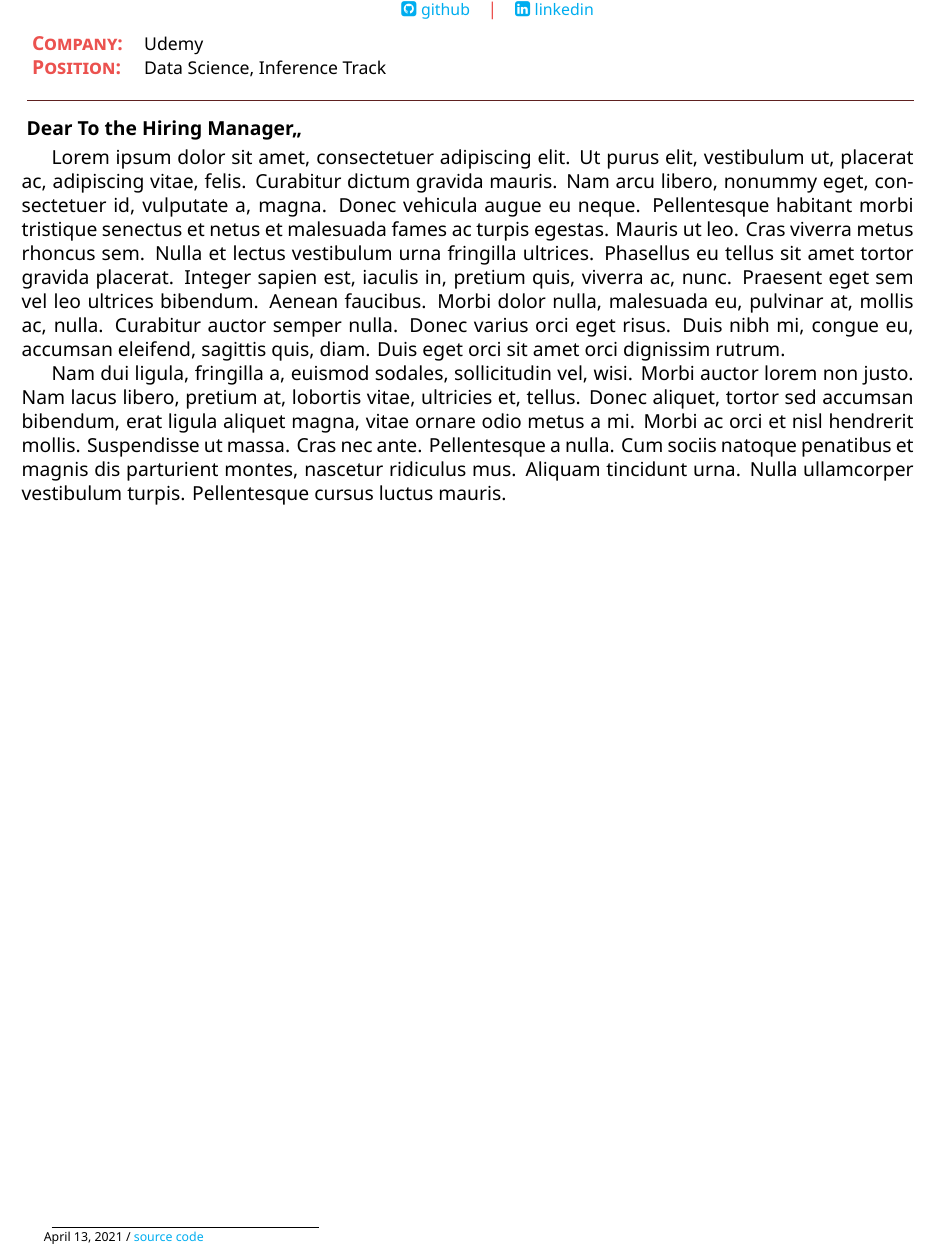
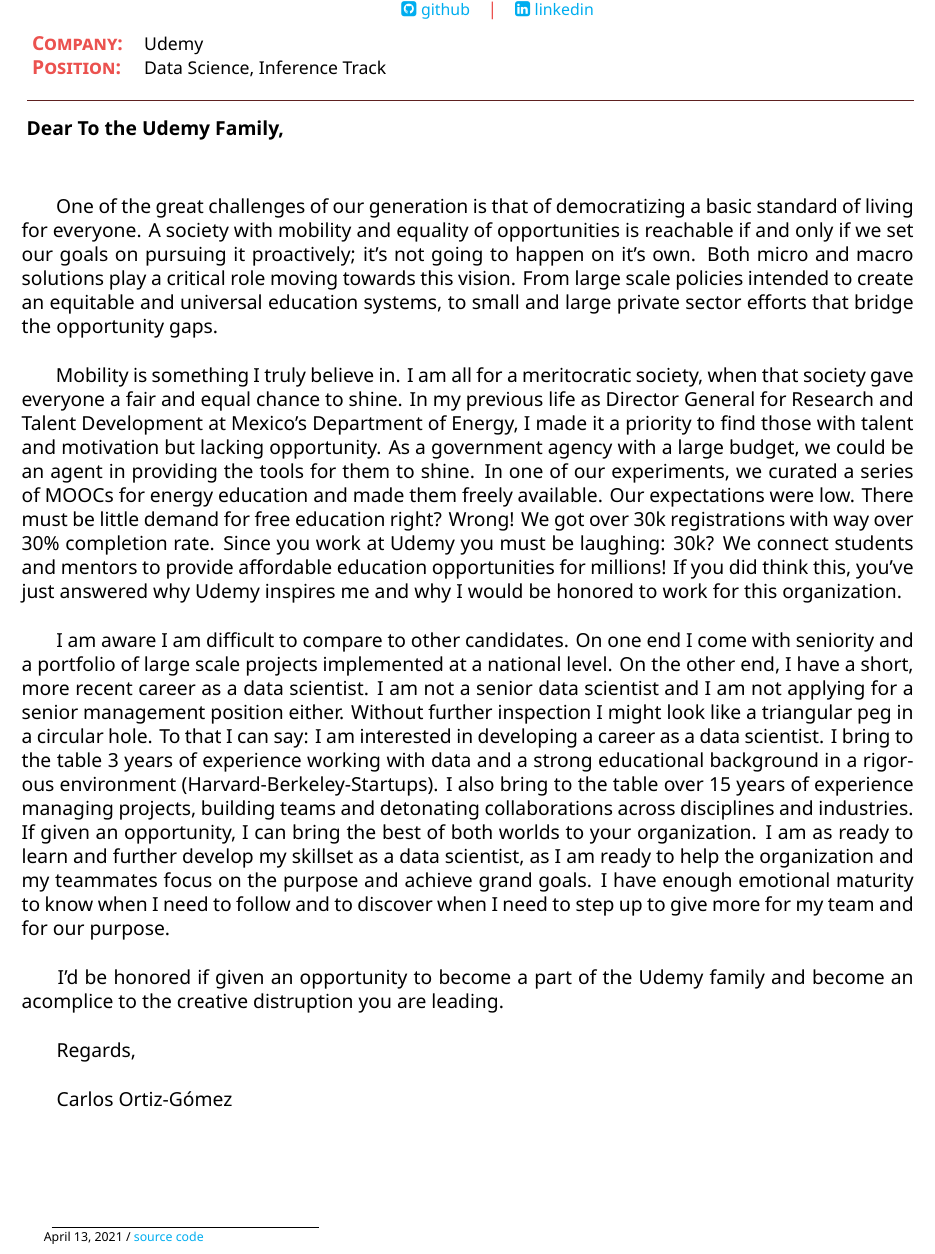
Before and after one commit to orgoca/CV-2021, a LaTeX CV (coverletter.tex, which reads crortiz_cv_2021.cls): part of the page, cut so that both start at the same text. Compiled offline with XeLaTeX.

Commit message:
Add files via upload

```diff
--- a/coverletter.tex
+++ b/coverletter.tex
@@ -18,13 +18,28 @@
 %Sections
 %
 \setcompanyname{Udemy}
-\setcontactperson{To the Hiring Manager,}
+\setcontactperson{To the Udemy Family}
 \setclaimedposition{Data Science, Inference Track}
 \coverletter{ %
-\indent \lipsum[1][1-20] %replace this part with actual text
 
+\vspace{5mm} %5mm vertical space
+\indent \ One of the great challenges of our generation is that of democratizing a basic standard of living for everyone. A society with mobility and equality of opportunities is reachable if and only if we set our goals on pursuing it proactively; it's not going to happen on it's own. Both micro and macro solutions play a critical role moving towards this vision. From large scale policies intended to create an equitable and universal education systems, to small and large private sector efforts that bridge the opportunity gaps.
+\vspace{5mm} %5mm vertical space
 
-\lipsum[2][1-20]  %replace this part with actual text
+\indent \ Mobility is something I truly believe in. I am all for a meritocratic society, when that society gave everyone a fair and equal chance to shine. In my previous life as Director General for Research and Talent Development at Mexico's Department of Energy, I made it a priority to find those with talent and motivation but lacking opportunity. As a government agency with a large budget, we could be an agent in providing the tools for them to shine. In one of our experiments, we curated a series of MOOCs for energy education and made them freely available. Our expectations were low. There must be little demand for free education right? Wrong! We got over 30k registrations with way over 30\% completion rate. Since you work at Udemy you must be laughing: 30k? We connect students and mentors to provide affordable education opportunities for millions! If you did think this, you've just answered why Udemy inspires me and why I would be honored to work for this organization.
+
+\vspace{5mm} %5mm vertical space
+\indent \ I am aware I am difficult to compare to other candidates. On one end I come with seniority and a portfolio of large scale projects implemented at a national level. On the other end, I have a short, more recent career as a data scientist. I am not a senior data scientist and I am not applying for a senior management position either. Without further inspection I might look like a triangular peg in a circular hole. To that I can say: I am interested in developing a career as a data scientist. I bring to the table 3 years of experience working with data and a strong educational background in a rigorous environment (Harvard-Berkeley-Startups). I also bring to the table over 15 years of experience managing projects, building teams and detonating collaborations across disciplines and industries. If given an opportunity, I can bring the best of both worlds to your organization. I am as ready to learn and further develop my skillset as a data scientist, as I am ready to help the organization and my teammates focus on the purpose and achieve grand goals. I have enough emotional maturity to know when I need to follow and to discover when I need to step up to give more for my team and for our purpose.
+
+\vspace{5mm} %5mm vertical space
+\indent \ I'd be honored if given an opportunity to become a part of the Udemy family and become an acomplice to the creative distruption you are leading.
+
+\vspace{5mm} %5mm vertical space
+\ Regards,
+
+\vspace{5mm} %5mm vertical space
+\ Carlos Ortiz-Gómez
+%replace this part with actual text
 }
 %Footnote
 \createfootnote
--- a/crortiz_cv_2021.cls
+++ b/crortiz_cv_2021.cls
@@ -178,4 +178,4 @@
 \newcommand\createfootnote{%
   \renewcommand{\footnotesize}{\fontsize{7pt}{11pt}\selectfont}
     \renewcommand\footnoterule{\rule{0.3\linewidth}{0.5pt}}
-    \let\thefootnote\relax\footnote{\today\ / \href{https://github.com/orgoca/latex_cv}{source code}}}
+    \let\thefootnote\relax\footnote{\today\ / \href{https://github.com/orgoca/CV-2021}{source code}}}
```
Also changed, not shown: README.md.
